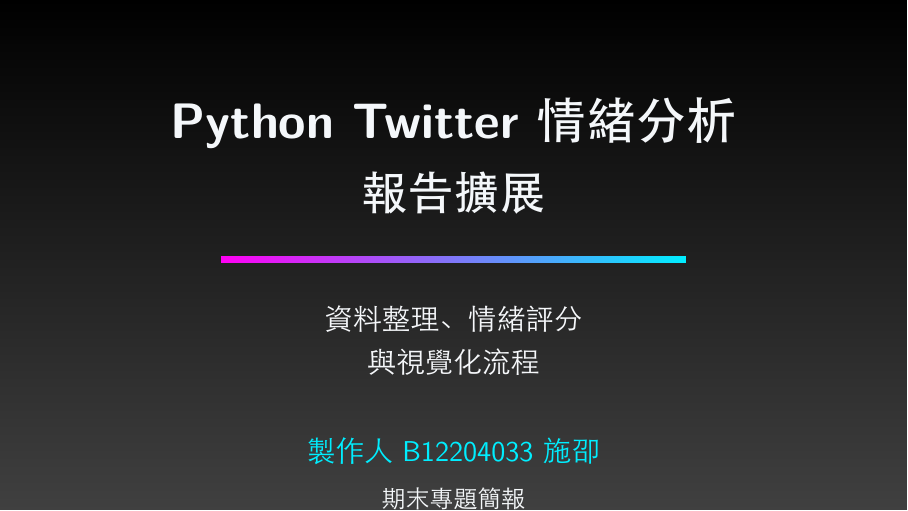
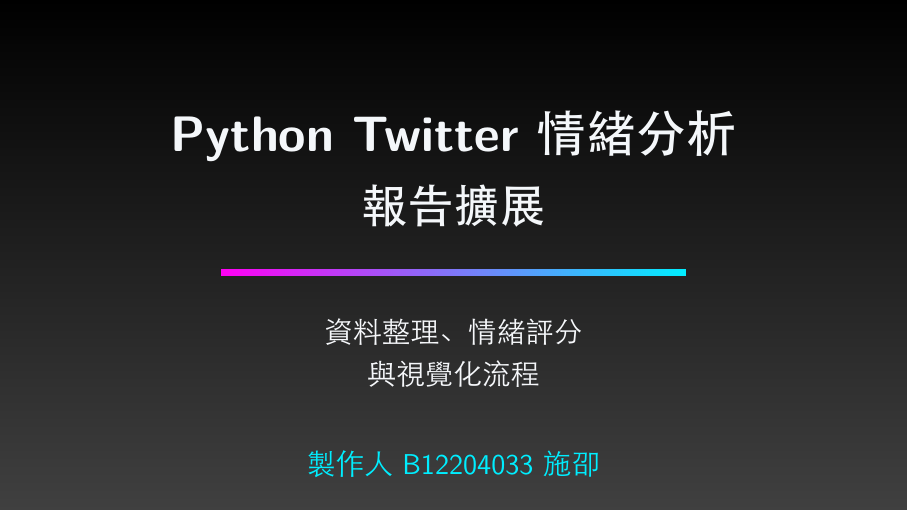
Before and after one commit to dddoooouble/B12204033_Pyhton_Sentiment_Analysis, LaTeX slides (slides/final_presentation.tex): page 1 of 21. The pictures show the PDF file slides/final_presentation.pdf that the author committed with the source.

Commit message:
Remove presentation label from cover

```diff
--- a/slides/final_presentation.tex
+++ b/slides/final_presentation.tex
@@ -57,7 +57,7 @@
 \title{Python Twitter情緒分析 報告擴展}
 \subtitle{資料整理、情緒評分與視覺化流程}
 \author{製作人 B12204033 施卲}
-\institute{期末專題簡報}
+\institute{}
 \date{}
 
 \begin{document}
@@ -84,8 +84,6 @@
 {\color{TextLight!82}\Large 與視覺化流程\par}
 \vspace{0.95cm}
 {\color{GradientEnd}\Large 製作人 B12204033 施卲\par}
-\vspace{0.32cm}
-{\color{TextLight!80}\large 期末專題簡報\par}
 \vfill
 \end{frame}
 
```
Also changed, not shown: slides/final_presentation.pdf.
